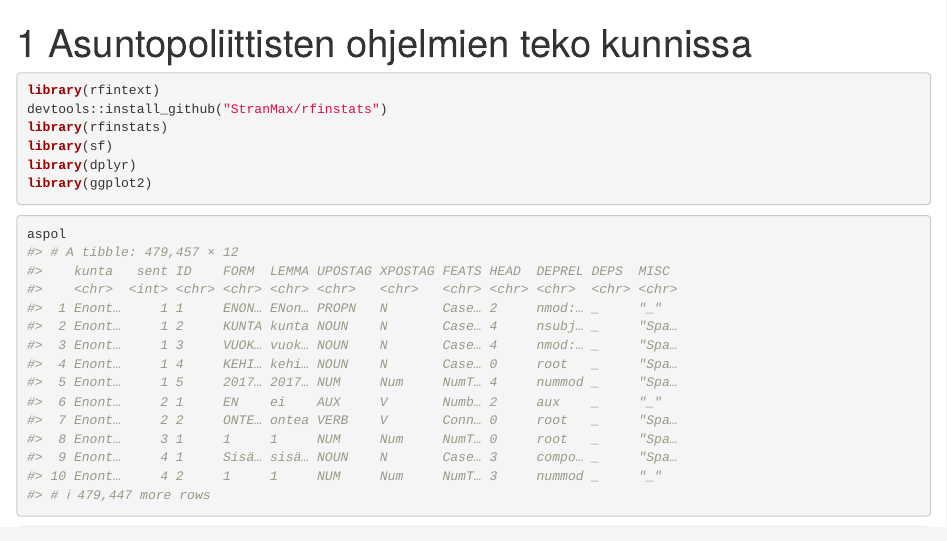
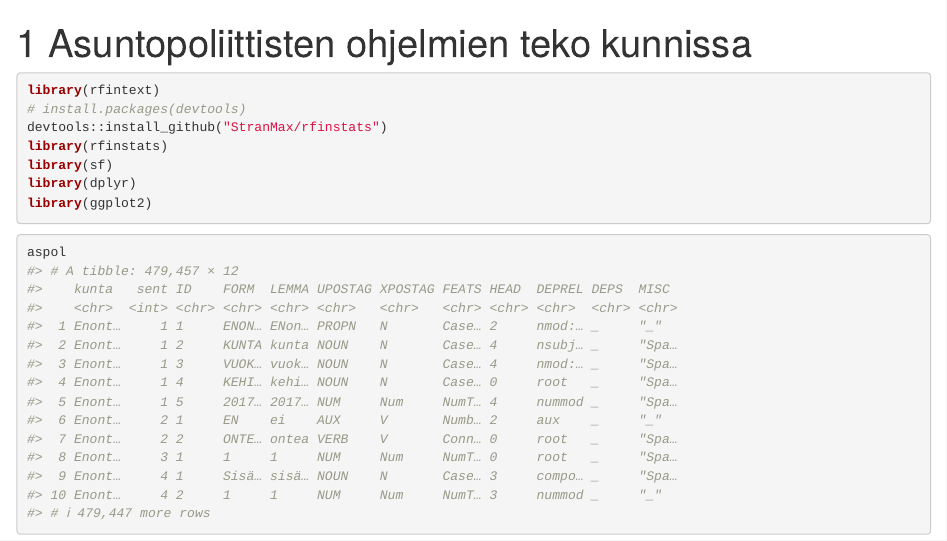
Before and after one commit to StranMax/rfintext, an R Markdown document (vignettes/articles/1-Asuntopoliittisten-ohjelmien-teko-kunnissa.Rmd): the page in a window 1100 px wide, from its top. Rendered offline with R 4.5, knitr and Pandoc, with nearby package versions; some code elsewhere in the file could not run offline.

Commit message:
Updated article 1

````diff
--- a/vignettes/articles/1-Asuntopoliittisten-ohjelmien-teko-kunnissa.Rmd
+++ b/vignettes/articles/1-Asuntopoliittisten-ohjelmien-teko-kunnissa.Rmd
@@ -11,6 +11,7 @@ knitr::opts_chunk$set(
 
 ```{r setup, message=FALSE, warning=FALSE}
 library(rfintext)
+# install.packages(devtools)
 devtools::install_github("StranMax/rfinstats")
 library(rfinstats)
 library(sf)
````
